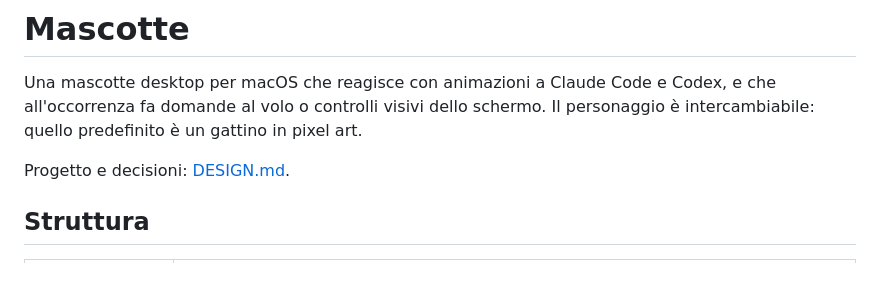
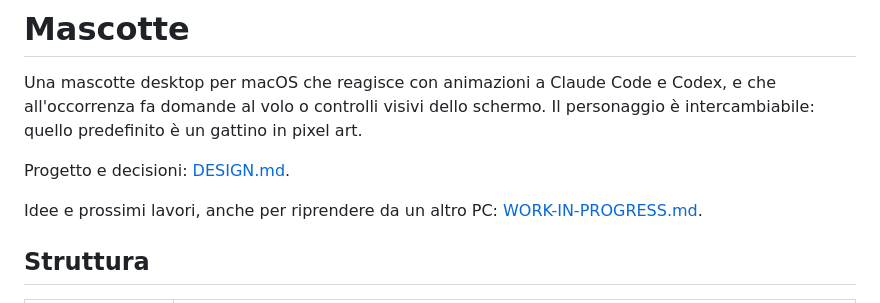
Before and after one commit to Zekseron/Mascotte, a Markdown page: README.md, the part around the change. GitHub-like rendering; blank space fills up the shorter version.

Commit message:
Document work in progress for local engine and window interaction

```diff
--- a/README.md
+++ b/README.md
@@ -6,6 +6,8 @@ schermo. Il personaggio è intercambiabile: quello predefinito è un gattino in
 pixel art.
 
 Progetto e decisioni: [DESIGN.md](DESIGN.md).
+
+Idee e prossimi lavori, anche per riprendere da un altro PC: [WORK-IN-PROGRESS.md](WORK-IN-PROGRESS.md).
 
 ## Struttura
 
```
Also changed, not shown: WORK-IN-PROGRESS.md (added, +77 -0 lines).
